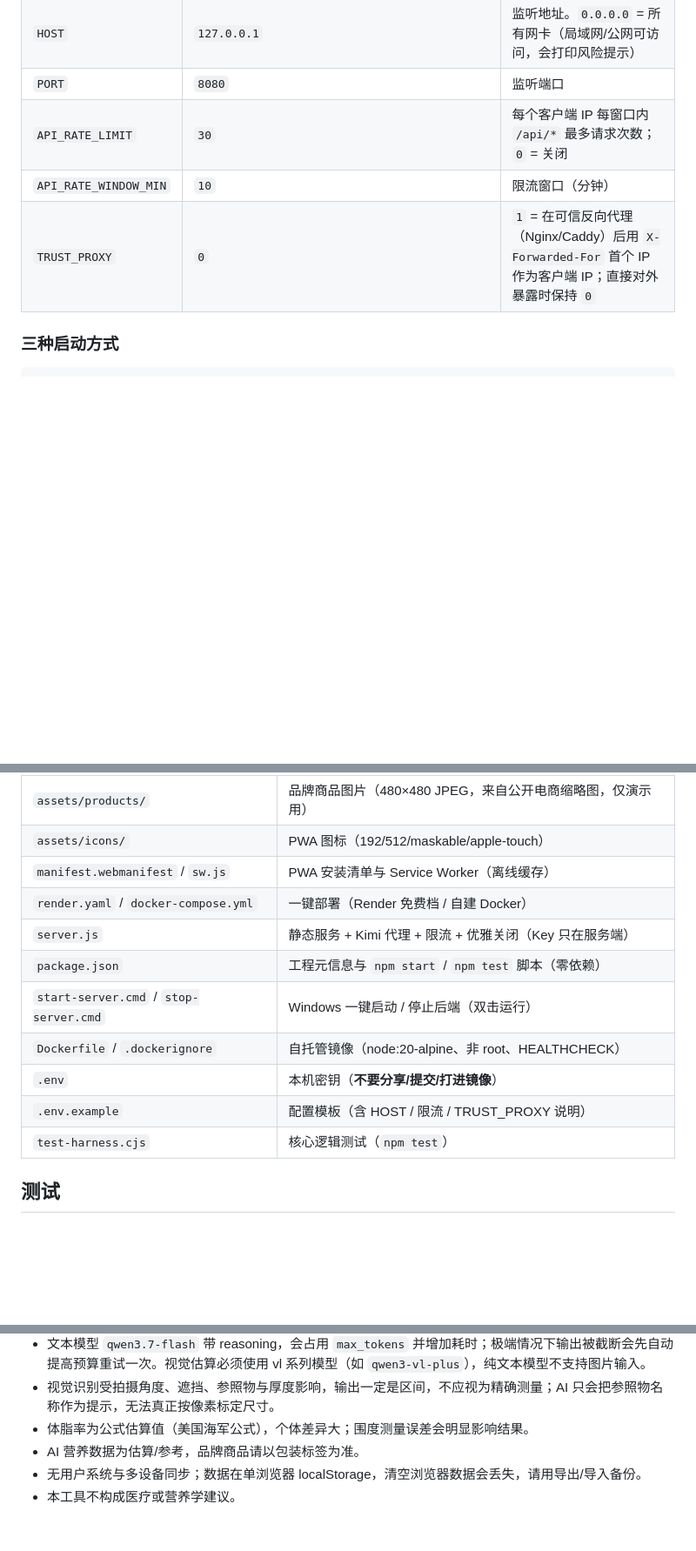
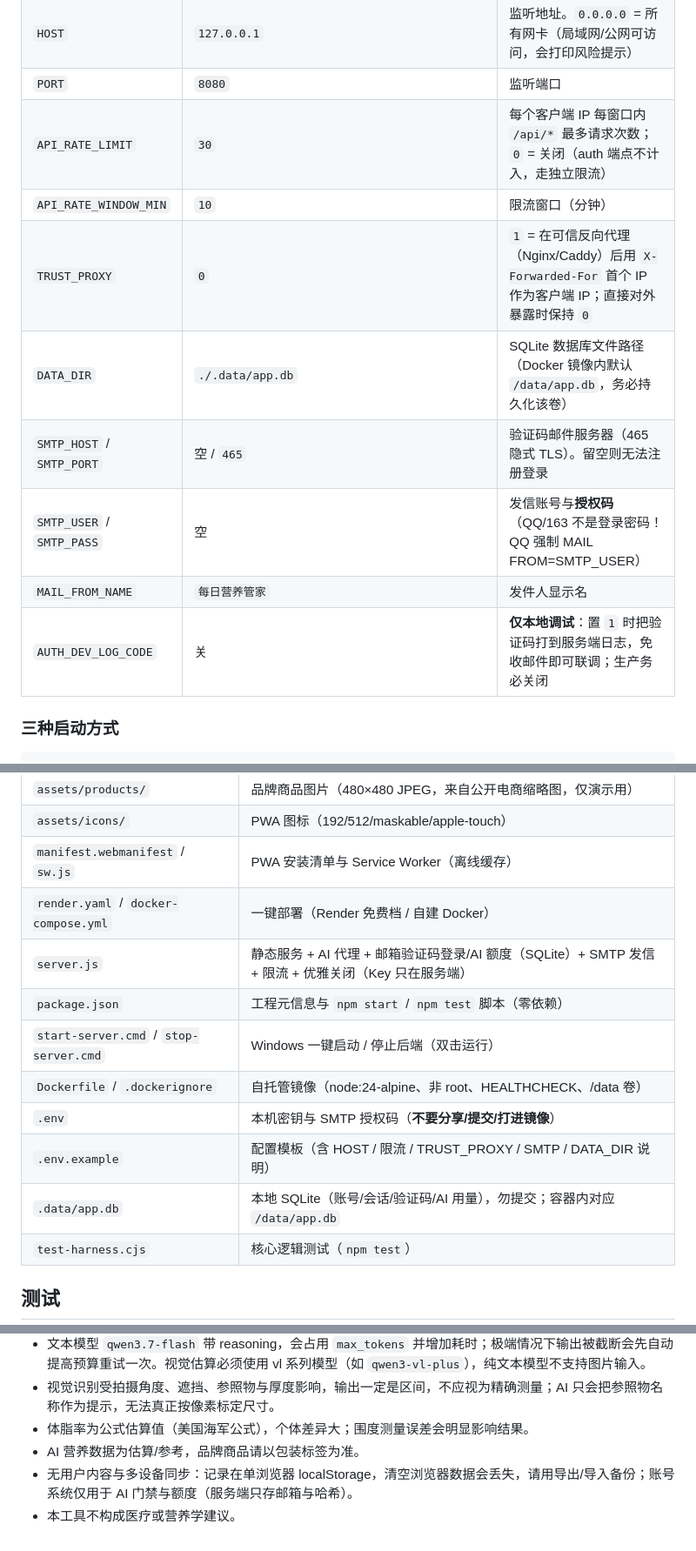
Before and after one commit to sus990609-cpu/nutrition-tracker, a Markdown page: README.md, 3 parts joined by grey strips. Shown at 87% size. Drawn GitHub-style; blank space fills up the shorter version.

```diff
--- a/README.md
+++ b/README.md
@@ -68,9 +69,14 @@ docker compose up -d --build     # 会读取 .env 里的 KIMI_API_KEY
 | `KIMI_RPM` | `3` | 上游账号每分钟请求数，服务端按此串行排队 + 搜索缓存 |
 | `HOST` | `127.0.0.1` | 监听地址。`0.0.0.0` = 所有网卡（局域网/公网可访问，会打印风险提示） |
 | `PORT` | `8080` | 监听端口 |
-| `API_RATE_LIMIT` | `30` | 每个客户端 IP 每窗口内 `/api/*` 最多请求次数；`0` = 关闭 |
+| `API_RATE_LIMIT` | `30` | 每个客户端 IP 每窗口内 `/api/*` 最多请求次数；`0` = 关闭（auth 端点不计入，走独立限流） |
 | `API_RATE_WINDOW_MIN` | `10` | 限流窗口（分钟） |
 | `TRUST_PROXY` | `0` | `1` = 在可信反向代理（Nginx/Caddy）后用 `X-Forwarded-For` 首个 IP 作为客户端 IP；直接对外暴露时保持 `0` |
+| `DATA_DIR` | `./.data/app.db` | SQLite 数据库文件路径（Docker 镜像内默认 `/data/app.db`，务必持久化该卷） |
+| `SMTP_HOST` / `SMTP_PORT` | 空 / `465` | 验证码邮件服务器（465 隐式 TLS）。留空则无法注册登录 |
+| `SMTP_USER` / `SMTP_PASS` | 空 | 发信账号与**授权码**（QQ/163 不是登录密码！QQ 强制 MAIL FROM=SMTP_USER） |
+| `MAIL_FROM_NAME` | `每日营养管家` | 发件人显示名 |
+| `AUTH_DEV_LOG_CODE` | 关 | **仅本地调试**：置 `1` 时把验证码打到服务端日志，免收邮件即可联调；生产务必关闭 |
 
 ### 三种启动方式
 
@@ -234,12 +272,13 @@ server {
 | `assets/icons/` | PWA 图标（192/512/maskable/apple-touch） |
 | `manifest.webmanifest` / `sw.js` | PWA 安装清单与 Service Worker（离线缓存） |
 | `render.yaml` / `docker-compose.yml` | 一键部署（Render 免费档 / 自建 Docker） |
-| `server.js` | 静态服务 + Kimi 代理 + 限流 + 优雅关闭（Key 只在服务端） |
+| `server.js` | 静态服务 + AI 代理 + 邮箱验证码登录/AI 额度（SQLite）+ SMTP 发信 + 限流 + 优雅关闭（Key 只在服务端） |
 | `package.json` | 工程元信息与 `npm start` / `npm test` 脚本（零依赖） |
 | `start-server.cmd` / `stop-server.cmd` | Windows 一键启动 / 停止后端（双击运行） |
-| `Dockerfile` / `.dockerignore` | 自托管镜像（node:20-alpine、非 root、HEALTHCHECK） |
-| `.env` | 本机密钥（**不要分享/提交/打进镜像**） |
-| `.env.example` | 配置模板（含 HOST / 限流 / TRUST_PROXY 说明） |
+| `Dockerfile` / `.dockerignore` | 自托管镜像（node:24-alpine、非 root、HEALTHCHECK、/data 卷） |
+| `.env` | 本机密钥与 SMTP 授权码（**不要分享/提交/打进镜像**） |
+| `.env.example` | 配置模板（含 HOST / 限流 / TRUST_PROXY / SMTP / DATA_DIR 说明） |
+| `.data/app.db` | 本地 SQLite（账号/会话/验证码/AI 用量），勿提交；容器内对应 `/data/app.db` |
 | `test-harness.cjs` | 核心逻辑测试（`npm test`） |
 
 ## 测试
@@ -258,5 +297,5 @@ npm test           # 等价于 node test-harness.cjs
 - 视觉识别受拍摄角度、遮挡、参照物与厚度影响，输出一定是区间，不应视为精确测量；AI 只会把参照物名称作为提示，无法真正按像素标定尺寸。
 - 体脂率为公式估算值（美国海军公式），个体差异大；围度测量误差会明显影响结果。
 - AI 营养数据为估算/参考，品牌商品请以包装标签为准。
-- 无用户系统与多设备同步；数据在单浏览器 localStorage，清空浏览器数据会丢失，请用导出/导入备份。
+- 无用户内容与多设备同步：记录在单浏览器 localStorage，清空浏览器数据会丢失，请用导出/导入备份；账号系统仅用于 AI 门禁与额度（服务端只存邮箱与哈希）。
 - 本工具不构成医疗或营养学建议。
```
Also changed, not shown: other parts of README.md (+49 -16 lines).
